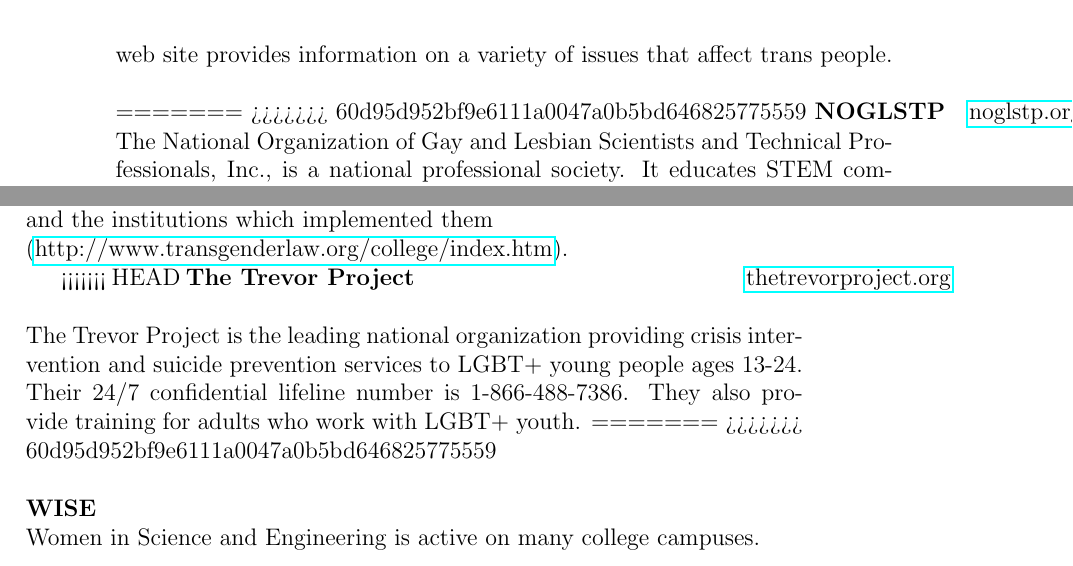
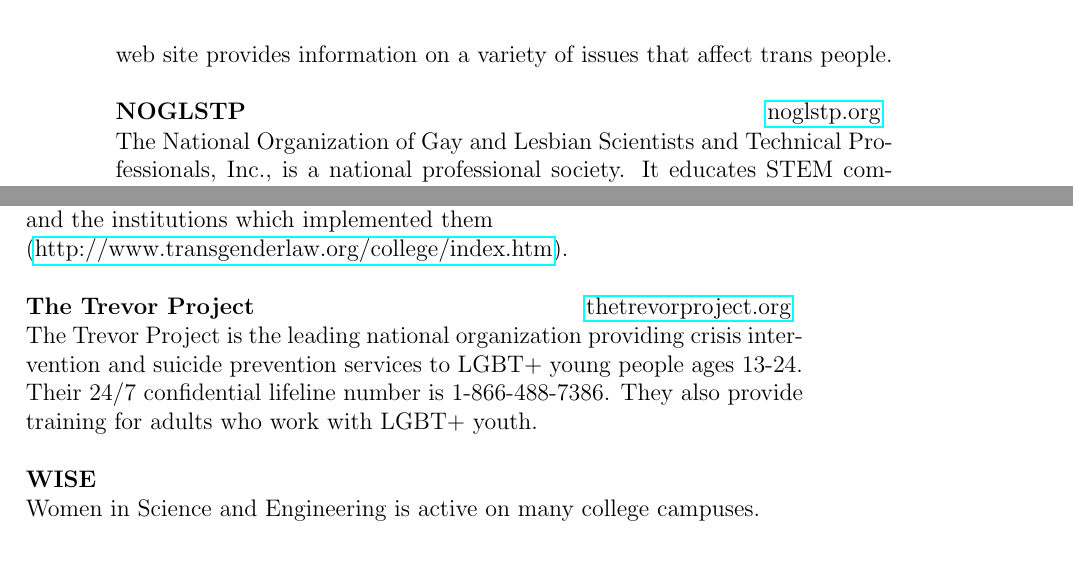
Before and after one commit to ellie-long/bpg, a LaTeX thesis (BestPracticesGuide.tex, which reads bpg/resources.tex): two parts of pages 40 and 41 of 43, joined at a grey line, cut so that both start at the same text. Compiled offline with LaTeX, dvips and Ghostscript.

Commit message:
Fixed conflics in resources.tex

```diff
--- a/bpg/resources.tex
+++ b/bpg/resources.tex
@@ -87,8 +86,6 @@
 
 \vspace*{\baselineskip}
 \noindent\begin{tabular*}{\textwidth}{@{\extracolsep{\fill}}lr}
-=======
->>>>>>> 60d95d952bf9e6111a0047a0b5bd646825775559
 	\textbf{NOGLSTP} & \href{http://www.noglstp.org}{noglstp.org}
 \end{tabular*}
 The National Organization of Gay and Lesbian Scientists and Technical Professionals, Inc., is a national professional society. It educates STEM communities about the needs of their LGBT+ members and supports lesbian, gay, bisexual, transgender, and queer people in STEM fields, especially via mentoring, networking, and advocacy.
@@ -143,14 +140,11 @@
 \end{tabular*}
 This institute is a non-profit organization dedicated to engaging in effective advocacy for transgender people in society. The TLPI brings experts and advocates together to work on law and policy initiatives designed to advance transgender equality. Of particular interest to colleges and universities, this institute has put together a list of policies that affect transgender students and the institutions which implemented them \\(\href{http://www.transgenderlaw.org/college/index.htm}{http://www.transgenderlaw.org/college/index.htm}).
 
-<<<<<<< HEAD
 \vspace*{\baselineskip}
 \noindent\begin{tabular*}{\textwidth}{@{\extracolsep{\fill}}lr}
 	\textbf{The Trevor Project} & \href{http://www.thetrevorproject.org}{thetrevorproject.org}
 \end{tabular*}
 The Trevor Project is the leading national organization providing crisis intervention and suicide prevention services to LGBT+ young people ages 13-24.  Their 24/7 confidential lifeline number is 1-866-488-7386.  They also provide training for adults who work with LGBT+ youth.
-=======
->>>>>>> 60d95d952bf9e6111a0047a0b5bd646825775559
 
 \vspace*{\baselineskip}
 \noindent\begin{tabular*}{\textwidth}{@{\extracolsep{\fill}}lr}
```
Also changed, not shown: bpg/resources.tex (1 more changed lines).
